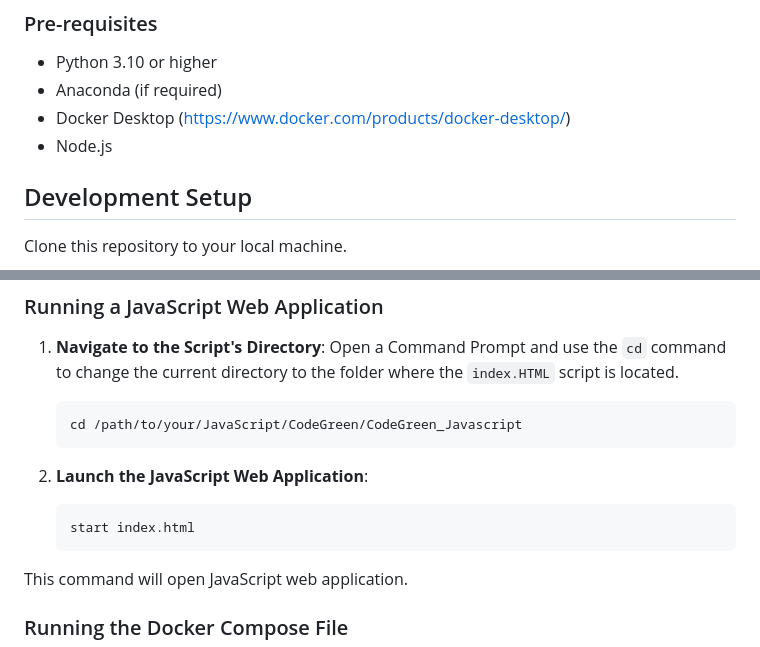
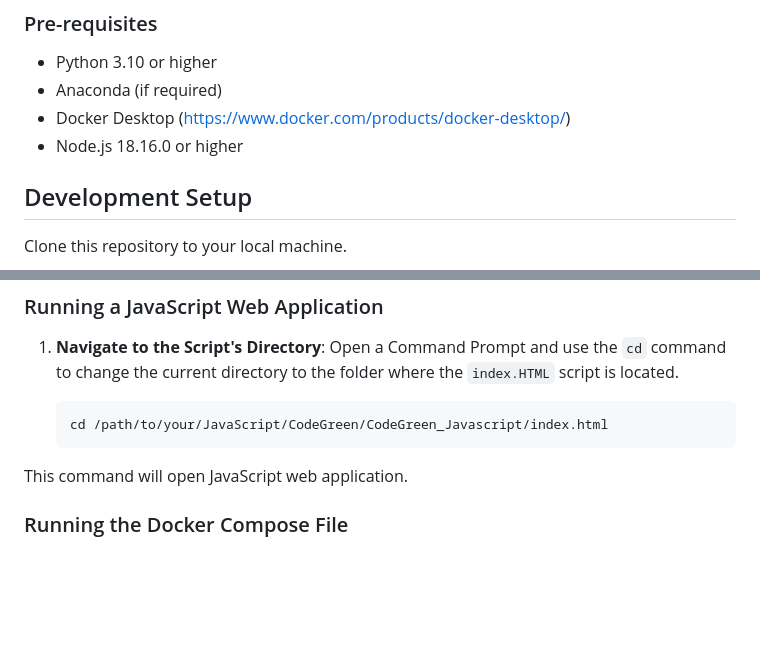
Before and after one commit to Pratikshaa1216/CodeGreen, a Markdown page: README.md, 2 parts joined by grey strips. GitHub-like rendering; blank space fills up the shorter version.

````diff
--- a/README.md
+++ b/README.md
@@ -7,7 +7,7 @@ Welcome to CodeGreen! This project is focused on performing a comparative analys
 - Python 3.10 or higher
 - Anaconda (if required)
 - Docker Desktop (https://www.docker.com/products/docker-desktop/)
-- Node.js
+- Node.js 18.16.0 or higher
 ## Development Setup
 
 Clone this repository to your local machine.
@@ -104,12 +104,7 @@ This command will launch the Python web application.
 1. **Navigate to the Script's Directory**: Open a Command Prompt and use the `cd` command to change the current directory to the folder where the `index.HTML` script is located.
 
    ```bash
-   cd /path/to/your/JavaScript/CodeGreen/CodeGreen_Javascript
-   ```
-
-2. **Launch the JavaScript Web Application**:
-   ```bash
-   start index.html
+   cd /path/to/your/JavaScript/CodeGreen/CodeGreen_Javascript/index.html
    ```
 
 This command will open JavaScript web application.
````
